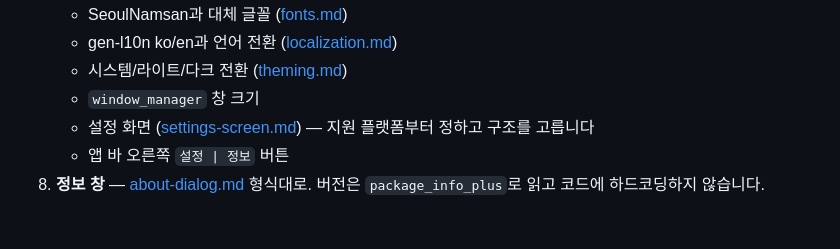
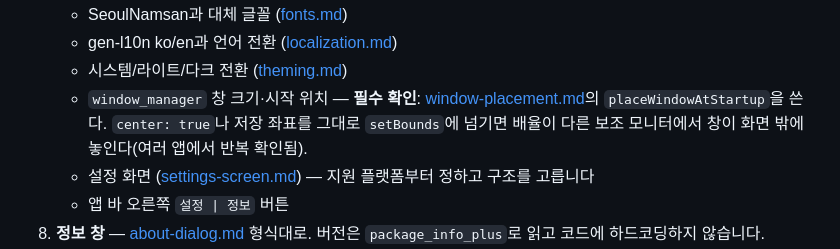
Before and after one commit to jejezz/application-release-templates, a Markdown page: conventions/README.md, the part around the change. GitHub-like rendering; blank space fills up the shorter version.

```diff
--- a/conventions/README.md
+++ b/conventions/README.md
@@ -71,7 +71,10 @@
    - SeoulNamsan과 대체 글꼴 ([fonts.md](fonts.md))
    - gen-l10n ko/en과 언어 전환 ([localization.md](localization.md))
    - 시스템/라이트/다크 전환 ([theming.md](theming.md))
-   - `window_manager` 창 크기
+   - `window_manager` 창 크기·시작 위치 — **필수 확인**:
+     [window-placement.md](window-placement.md)의 `placeWindowAtStartup`을
+     쓴다. `center: true`나 저장 좌표를 그대로 `setBounds`에 넘기면 배율이
+     다른 보조 모니터에서 창이 화면 밖에 놓인다(여러 앱에서 반복 확인됨).
    - 설정 화면 ([settings-screen.md](settings-screen.md)) — 지원 플랫폼부터
      정하고 구조를 고릅니다
    - 앱 바 오른쪽 `설정 | 정보` 버튼
```
Also changed, not shown: conventions/window-placement.md (+7 -0 lines).
